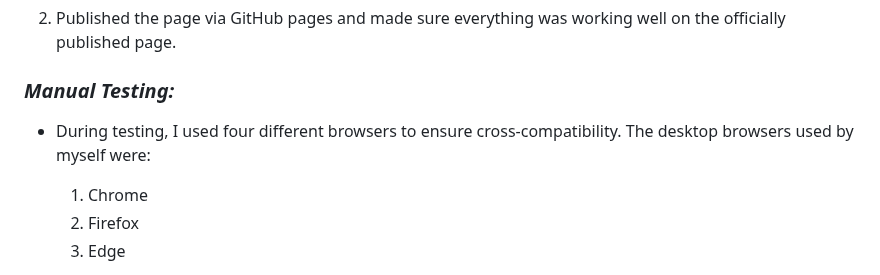
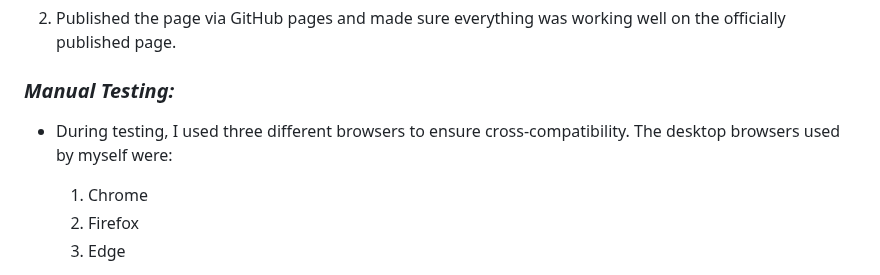
Before and after one commit to ryan-a-davis365/RDFitness, a Markdown page: TESTING.md, the part around the change. Rendered like a GitHub page.

Commit message:
feat: finished off testing.md

```diff
--- a/TESTING.md
+++ b/TESTING.md
@@ -20,7 +20,7 @@ During the development process, I was manually testing in the following ways:-
 1. Published the page via GitHub pages and made sure everything was working well on the officially published page.
 
 ### ***Manual Testing:***
-* During testing, I used four different browsers to ensure cross-compatibility. The desktop browsers used by myself were:
+* During testing, I used three different browsers to ensure cross-compatibility. The desktop browsers used by myself were:
 
   1. Chrome
   2. Firefox
```
